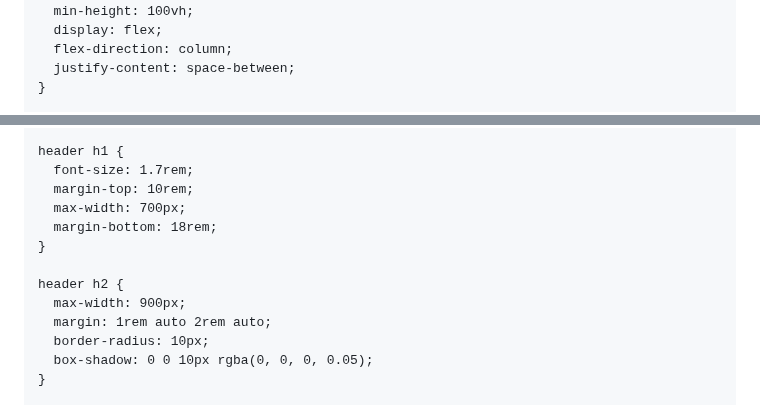
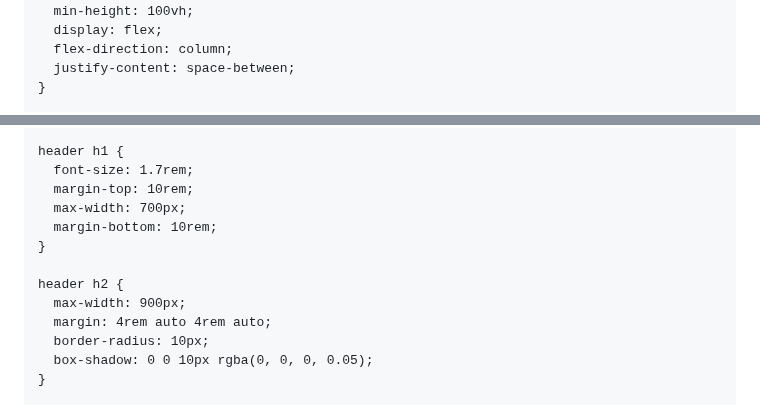
Before and after one commit to CreativeCacheSH/DropByDrop, a Markdown page: README.md, 2 parts joined by grey strips. GitHub-like rendering.

```diff
--- a/README.md
+++ b/README.md
@@ -13,7 +13,7 @@
       --black: #1A1A1A;
       --gray: #CBCCD1;
       --pink: #FED8C1;
-      --font: 'Proxima Nova', sans-serif;
+      --font: 'Proxima Nova';
     }
 
     * {
@@ -85,12 +85,12 @@
       font-size: 1.7rem;
       margin-top: 10rem;
       max-width: 700px;
-      margin-bottom: 18rem;
+      margin-bottom: 10rem;
     }
 
     header h2 {
       max-width: 900px;
-      margin: 1rem auto 2rem auto;
+      margin: 4rem auto 4rem auto;
       border-radius: 10px;
       box-shadow: 0 0 10px rgba(0, 0, 0, 0.05);
     }
```
